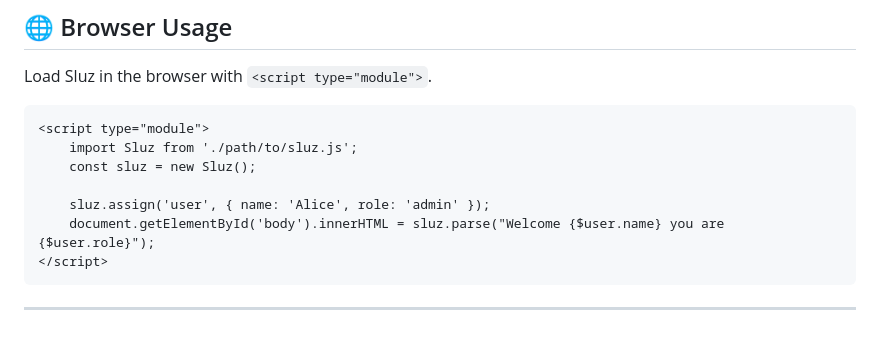
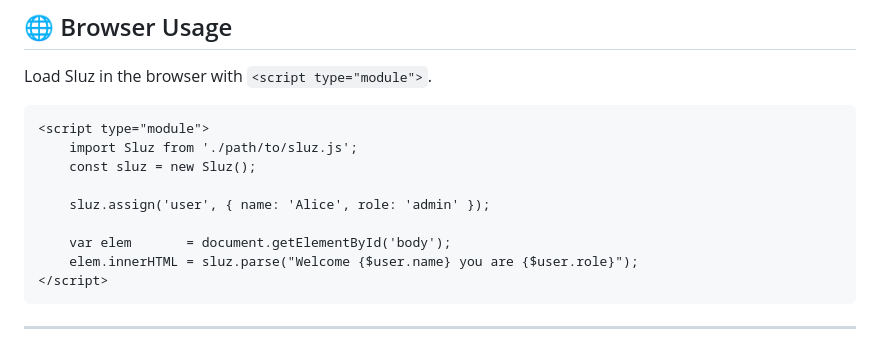
Before and after one commit to scottchiefbaker/js-Template-Sluz, a Markdown page: README.md, the part around the change. Rendered like a GitHub page.

Commit message:
Update README so we don't line-wrap

````diff
--- a/README.md
+++ b/README.md
@@ -33,7 +33,9 @@ Load Sluz in the browser with `<script type="module">`.
     const sluz = new Sluz();
 
     sluz.assign('user', { name: 'Alice', role: 'admin' });
-    document.getElementById('body').innerHTML = sluz.parse("Welcome {$user.name} you are {$user.role}");
+
+    var elem       = document.getElementById('body');
+    elem.innerHTML = sluz.parse("Welcome {$user.name} you are {$user.role}");
 </script>
 ```
 
````
